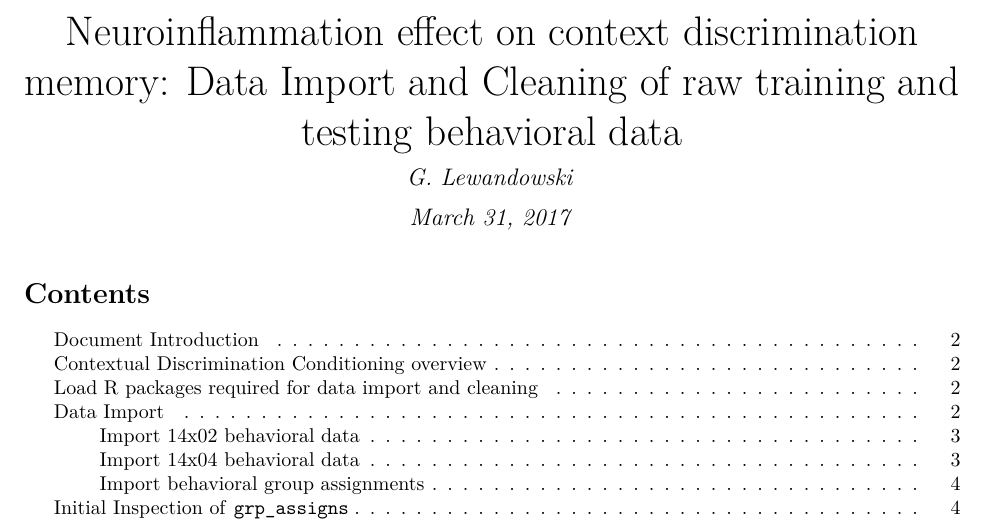
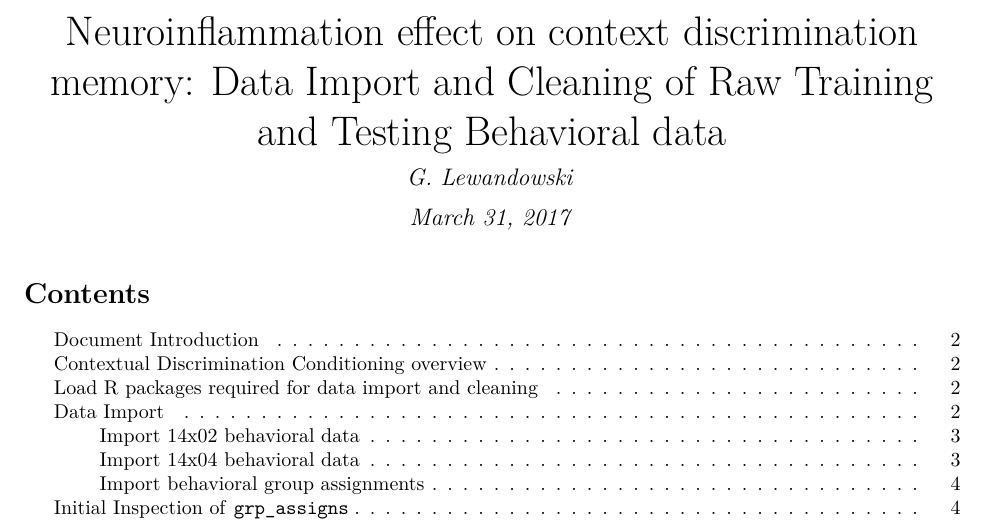
Before and after one commit to Glewando/Neuroinflammation-Memory, an R Markdown document (DataImportCleaningRawBehavData.Rmd): part of page 1 of 18, cut so that both start at the same text. The pictures show the output file DataImportCleaningRawBehavData.pdf that the author committed with the source.

Commit message:
update title

```diff
--- a/DataImportCleaningRawBehavData.Rmd
+++ b/DataImportCleaningRawBehavData.Rmd
@@ -1,6 +1,6 @@
 ---
 title: 'Neuroinflammation effect on context discrimination memory: Data Import and
-  Cleaning of raw training and testing behavioral data'
+  Cleaning of Raw Training and Testing Behavioral data'
 author: "G. Lewandowski"
 date: "March 31, 2017"
 output:
```
Also changed, not shown: DataImportCleaningRawBehavData.pdf.
